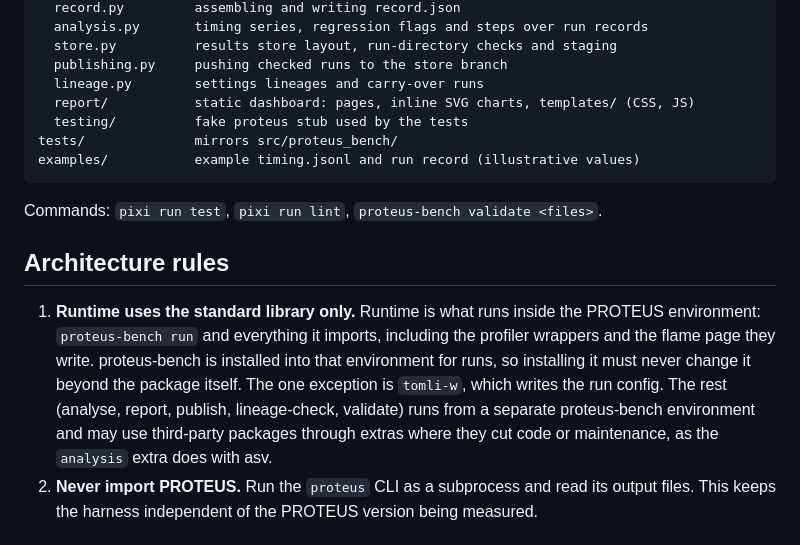
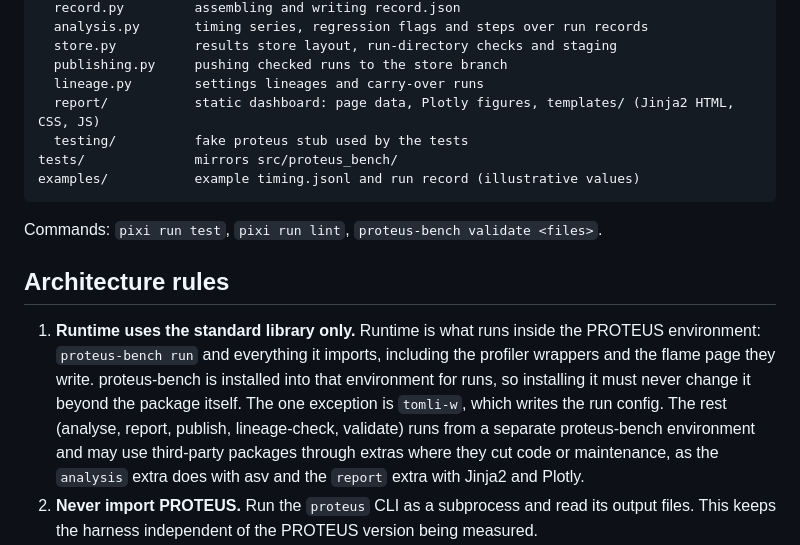
Before and after one commit to egpbos/proteus-bench, a Markdown page: AGENTS.md, the part around the change. GitHub-like rendering.

```diff
--- a/AGENTS.md
+++ b/AGENTS.md
@@ -33,7 +33,7 @@ src/proteus_bench/
   store.py          results store layout, run-directory checks and staging
   publishing.py     pushing checked runs to the store branch
   lineage.py        settings lineages and carry-over runs
-  report/           static dashboard: pages, inline SVG charts, templates/ (CSS, JS)
+  report/           static dashboard: page data, Plotly figures, templates/ (Jinja2 HTML, CSS, JS)
   testing/          fake proteus stub used by the tests
 tests/              mirrors src/proteus_bench/
 examples/           example timing.jsonl and run record (illustrative values)
@@ -49,7 +49,8 @@ Commands: `pixi run test`, `pixi run lint`, `proteus-bench validate <files>`.
    environment for runs, so installing it must never change it beyond the package
    itself. The one exception is `tomli-w`, which writes the run config. The rest (analyse, report, publish, lineage-check, validate) runs
    from a separate proteus-bench environment and may use third-party packages through
-   extras where they cut code or maintenance, as the `analysis` extra does with asv.
+   extras where they cut code or maintenance, as the `analysis` extra does with asv and
+   the `report` extra with Jinja2 and Plotly.
 2. **Never import PROTEUS.** Run the `proteus` CLI as a subprocess and read its output
    files. This keeps the harness independent of the PROTEUS version being measured.
 3. **Interfaces are versioned files.** `timing.jsonl` and the run record are defined in
```
Also changed, not shown: README.md (+7 -4 lines), docs/interface.md (+3 -1 lines).
